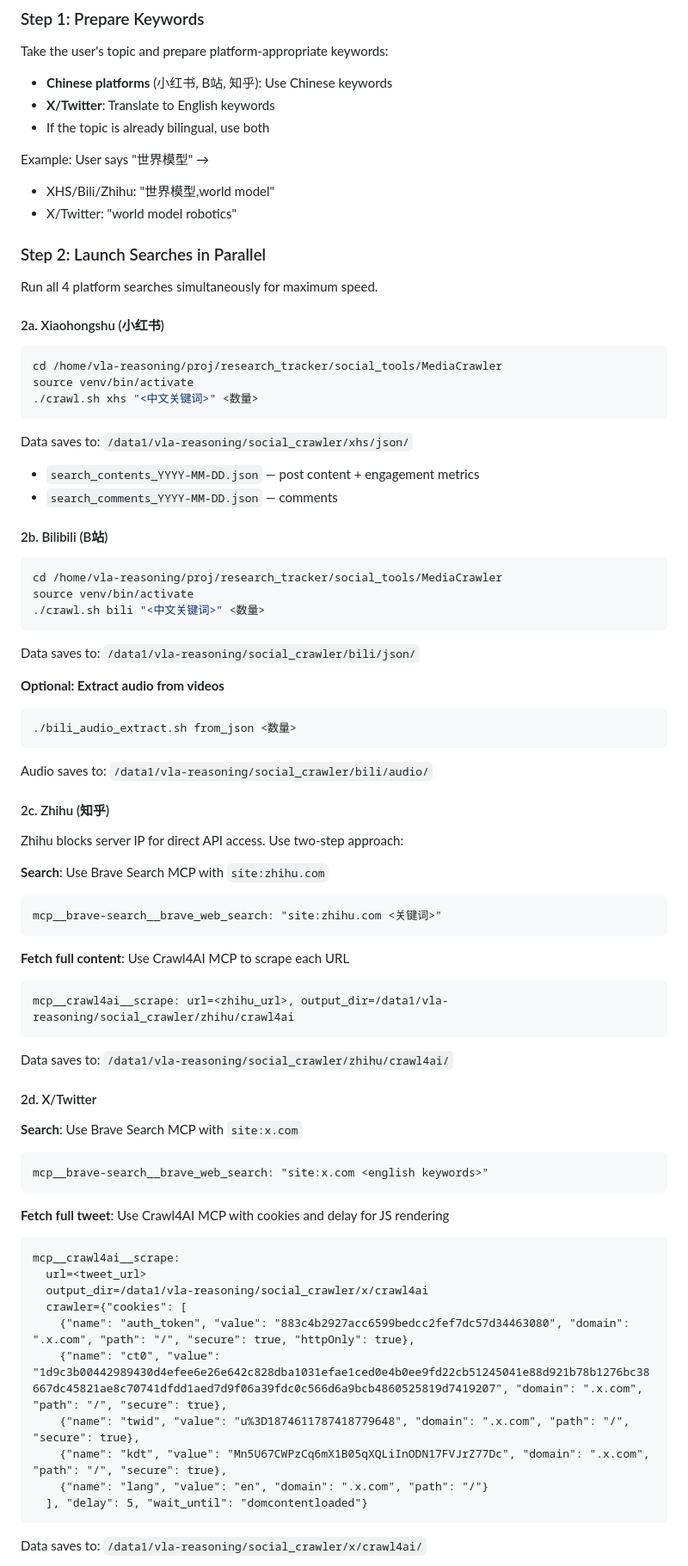
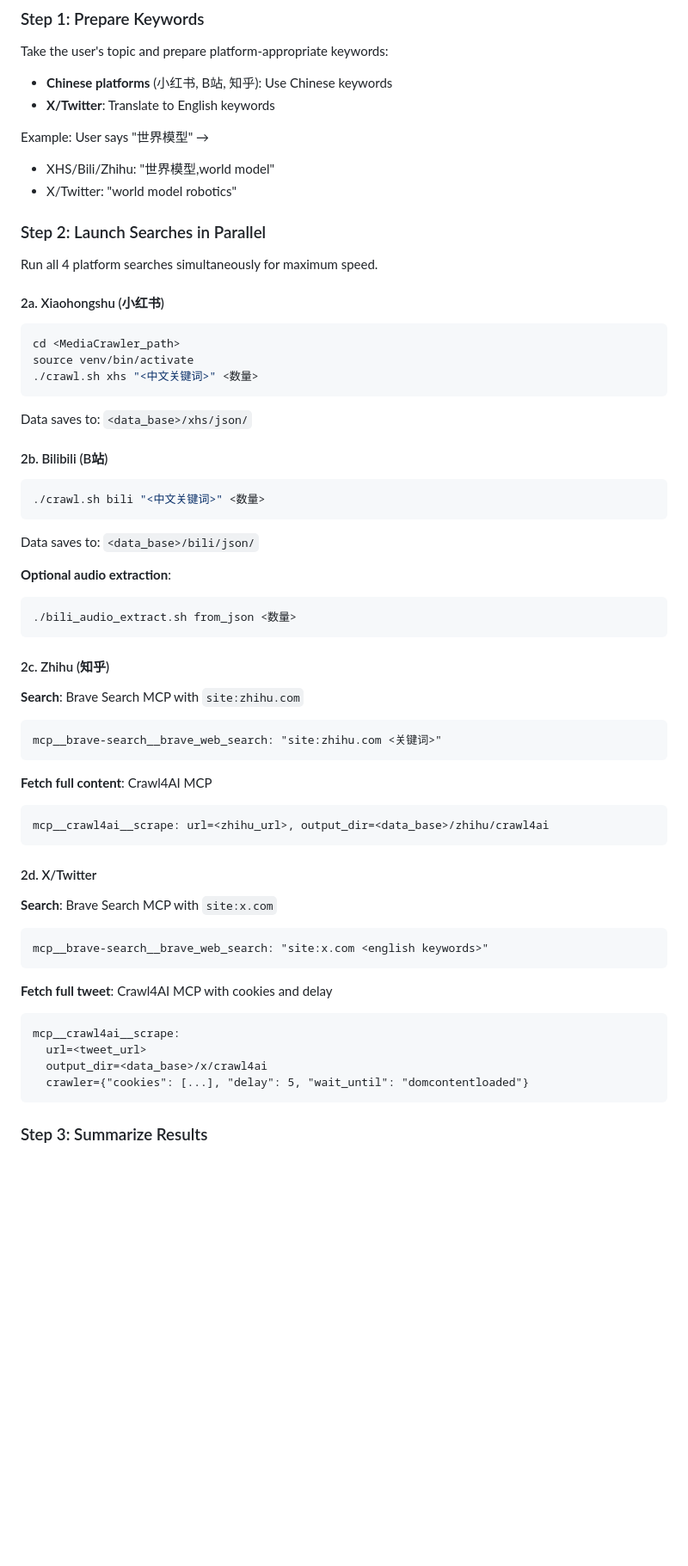
Before and after one commit to Gonglitian/agent-skills, a Markdown page: skills/multi-platform-search/SKILL.md, the part around one of its changes. Shown at 86% size. GitHub-like rendering; blank space fills up the shorter version.

````diff
--- a/skills/multi-platform-search/SKILL.md
+++ b/skills/multi-platform-search/SKILL.md
@@ -30,7 +165,6 @@ Search and collect information from 4 platforms simultaneously: Xiaohongshu (小
 Take the user's topic and prepare platform-appropriate keywords:
 - **Chinese platforms** (小红书, B站, 知乎): Use Chinese keywords
 - **X/Twitter**: Translate to English keywords
-- If the topic is already bilingual, use both
 
 Example: User says "世界模型" →
 - XHS/Bili/Zhihu: "世界模型,world model"
@@ -43,67 +177,52 @@ Run all 4 platform searches simultaneously for maximum speed.
 #### 2a. Xiaohongshu (小红书)
 
 ```bash
-cd /home/vla-reasoning/proj/research_tracker/social_tools/MediaCrawler
+cd <MediaCrawler_path>
 source venv/bin/activate
 ./crawl.sh xhs "<中文关键词>" <数量>
 ```
 
-Data saves to: `/data1/vla-reasoning/social_crawler/xhs/json/`
-- `search_contents_YYYY-MM-DD.json` — post content + engagement metrics
-- `search_comments_YYYY-MM-DD.json` — comments
+Data saves to: `<data_base>/xhs/json/`
 
 #### 2b. Bilibili (B站)
 
 ```bash
-cd /home/vla-reasoning/proj/research_tracker/social_tools/MediaCrawler
-source venv/bin/activate
 ./crawl.sh bili "<中文关键词>" <数量>
 ```
 
-Data saves to: `/data1/vla-reasoning/social_crawler/bili/json/`
+Data saves to: `<data_base>/bili/json/`
 
-**Optional: Extract audio from videos**
+**Optional audio extraction**:
 ```bash
 ./bili_audio_extract.sh from_json <数量>
 ```
-Audio saves to: `/data1/vla-reasoning/social_crawler/bili/audio/`
 
 #### 2c. Zhihu (知乎)
 
-Zhihu blocks server IP for direct API access. Use two-step approach:
-
-**Search**: Use Brave Search MCP with `site:zhihu.com`
+**Search**: Brave Search MCP with `site:zhihu.com`
 ```
 mcp__brave-search__brave_web_search: "site:zhihu.com <关键词>"
 ```
 
-**Fetch full content**: Use Crawl4AI MCP to scrape each URL
+**Fetch full content**: Crawl4AI MCP
 ```
-mcp__crawl4ai__scrape: url=<zhihu_url>, output_dir=/data1/vla-reasoning/social_crawler/zhihu/crawl4ai
+mcp__crawl4ai__scrape: url=<zhihu_url>, output_dir=<data_base>/zhihu/crawl4ai
 ```
-
-Data saves to: `/data1/vla-reasoning/social_crawler/zhihu/crawl4ai/`
 
 #### 2d. X/Twitter
 
-**Search**: Use Brave Search MCP with `site:x.com`
+**Search**: Brave Search MCP with `site:x.com`
 ```
 mcp__brave-search__brave_web_search: "site:x.com <english keywords>"
 ```
 
-**Fetch full tweet**: Use Crawl4AI MCP with cookies and delay for JS rendering
+**Fetch full tweet**: Crawl4AI MCP with cookies and delay
 ```
 mcp__crawl4ai__scrape:
   url=<tweet_url>
-  output_dir=/data1/vla-reasoning/social_crawler/x/crawl4ai
-  crawler={"cookies": [
-    {"name": "auth_token", "value": "883c4b2927acc6599bedcc2fef7dc57d34463080", "domain": ".x.com", "path": "/", "secure": true, "httpOnly": true},
-    {"name": "ct0", "value": "1d9c3b00442989430d4efee6e26e642c828dba1031efae1ced0e4b0ee9fd22cb51245041e88d921b78b1276bc38667dc45821ae8c70741dfdd1aed7d9f06a39fdc0c566d6a9bcb4860525819d7419207", "domain": ".x.com", "path": "/", "secure": true},
-    {"name": "twid", "value": "u%3D1874611787418779648", "domain": ".x.com", "path": "/", "secure": true},
-    {"name": "kdt", "value": "Mn5U67CWPzCq6mX1B05qXQLiInODN17FVJrZ77Dc", "domain": ".x.com", "path": "/", "secure": true},
-    {"name": "lang", "value": "en", "domain": ".x.com", "path": "/"}
-  ], "delay": 5, "wait_until": "domcontentloaded"}
+  output_dir=<data_base>/x/crawl4ai
+  crawler={"cookies": [...], "delay": 5, "wait_until": "domcontentloaded"}
 ```
 
-Data saves to: `/data1/vla-reasoning/social_crawler/x/crawl4ai/`
+### Step 3: Summarize Results
 
````
Also changed, not shown: other parts of skills/multi-platform-search/SKILL.md (+150 -29 lines), skills/audio-transcribe/SKILL.md (+107 -44 lines).
